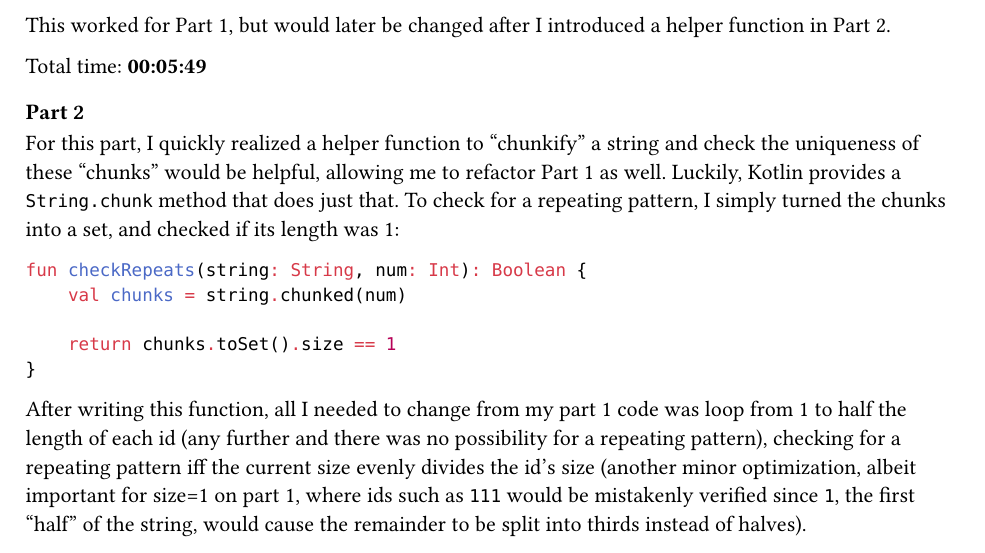
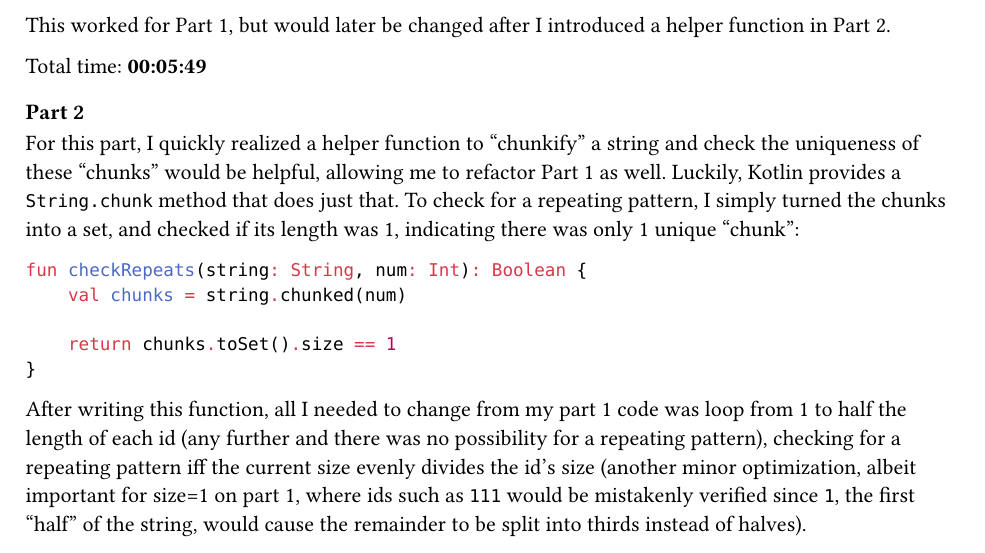
Before and after one commit to nailuj29/aoc-25, a Typst document (writeups/all.typ, which reads writeups/day02.typ): part of page 3 of 3, cut so that both start at the same text. Compiled offline with Typst 0.15.

Commit message:
Clarified d2p2 soln

````diff
--- a/writeups/day02.typ
+++ b/writeups/day02.typ
@@ -17,7 +17,7 @@ This worked for Part 1, but would later be changed after I introduced a helper f
 Total time: *00:05:49*
 
 === Part 2
-For this part, I quickly realized a helper function to "chunkify" a string and check the uniqueness of these "chunks" would be helpful, allowing me to refactor Part 1 as well. Luckily, Kotlin provides a `String.chunk` method that does just that. To check for a repeating pattern, I simply turned the chunks into a set, and checked if its length was 1:
+For this part, I quickly realized a helper function to "chunkify" a string and check the uniqueness of these "chunks" would be helpful, allowing me to refactor Part 1 as well. Luckily, Kotlin provides a `String.chunk` method that does just that. To check for a repeating pattern, I simply turned the chunks into a set, and checked if its length was 1, indicating there was only 1 unique "chunk":
 ```kt
 fun checkRepeats(string: String, num: Int): Boolean {
     val chunks = string.chunked(num)
````
Also changed, not shown: writeups/writeups.pdf.
